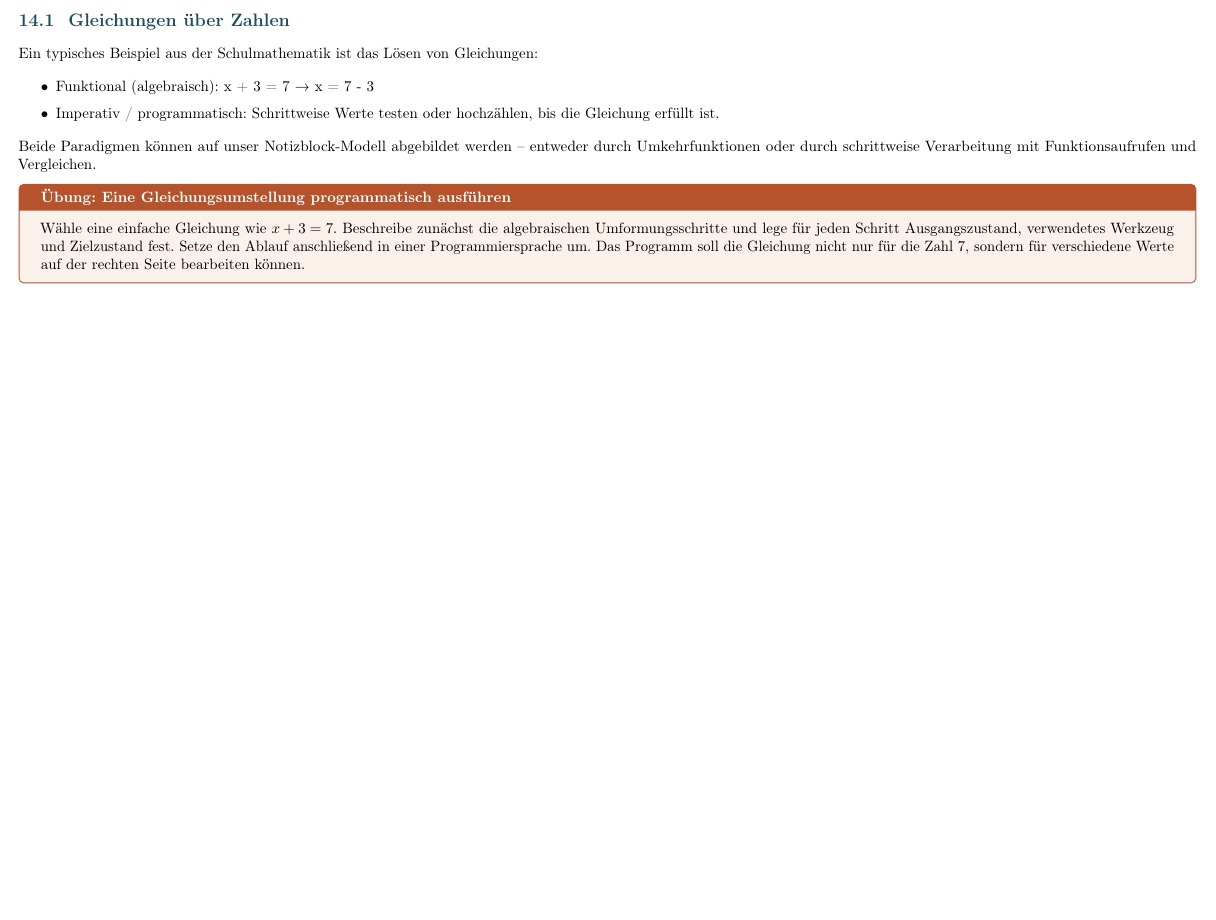
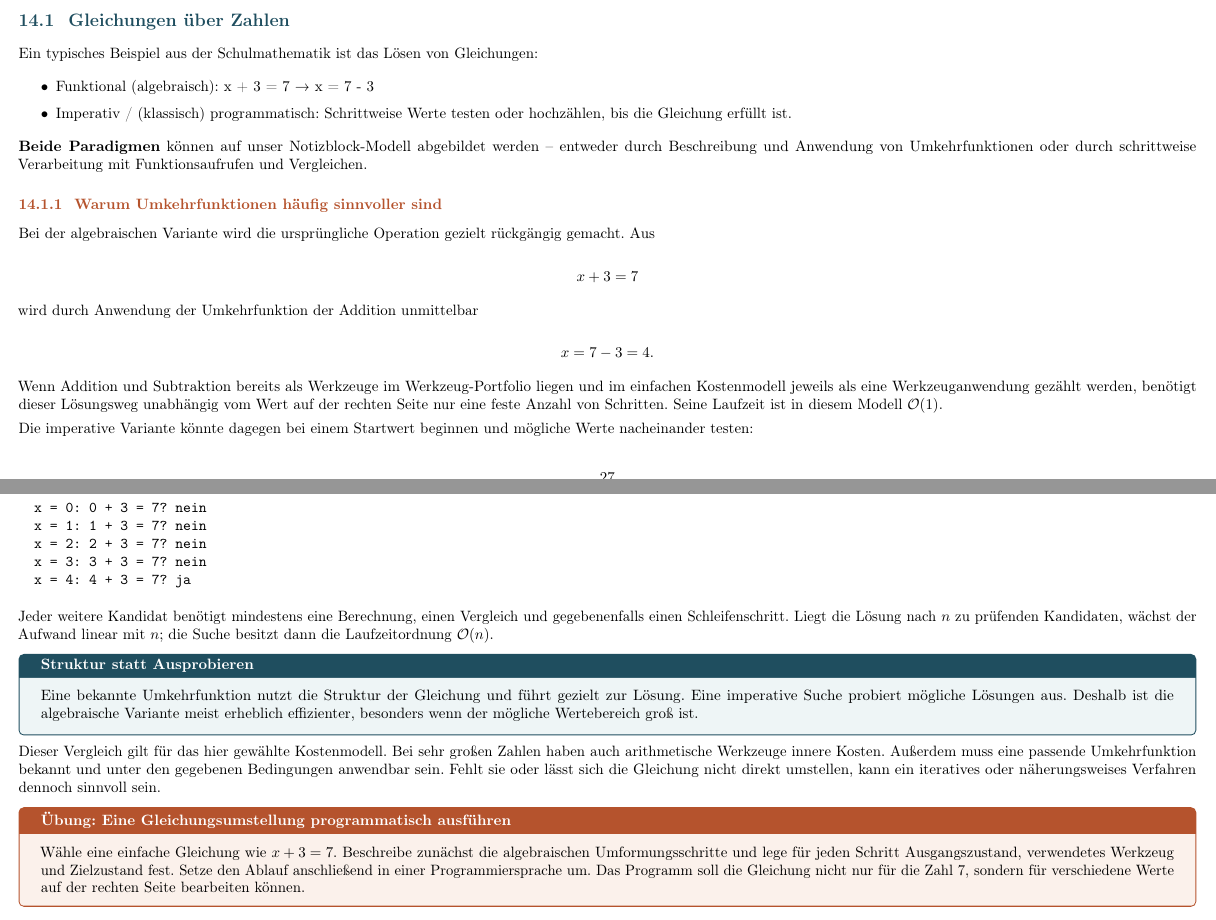
Before and after one commit to tobi2409/tobias-hollstein.de, a LaTeX document (education/education.tex): part of page 27 of 34 before the commit and two parts of pages 27 and 28 of 34 after it, the two joined at a grey line, cut so that both start at the same text, the shorter picture padded with empty space. Compiled offline with pdfLaTeX.

Commit message:
education

```diff
--- a/education/education.tex
+++ b/education/education.tex
@@ -1224,11 +1224,45 @@ Ein typisches Beispiel aus der Schulmathematik ist das Lösen von Gleichungen:
         \begin{itemize}
           \item Funktional (algebraisch): x + 3 = 7 → x = 7 - 3
 
-          \item Imperativ / programmatisch: Schrittweise Werte testen oder hochzählen, bis die Gleichung erfüllt ist.
+          \item Imperativ / (klassisch) programmatisch: Schrittweise Werte testen oder hochzählen, bis die Gleichung erfüllt ist.
 
         \end{itemize}
 
-Beide Paradigmen können auf unser Notizblock-Modell abgebildet werden – entweder durch Umkehrfunktionen oder durch schrittweise Verarbeitung mit Funktionsaufrufen und Vergleichen.
+\textbf{Beide Paradigmen} können auf unser Notizblock-Modell abgebildet werden – entweder durch Beschreibung und Anwendung von Umkehrfunktionen oder durch schrittweise Verarbeitung mit Funktionsaufrufen und Vergleichen.
+
+\subsubsection{Warum Umkehrfunktionen häufig sinnvoller sind}
+
+Bei der algebraischen Variante wird die ursprüngliche Operation gezielt rückgängig gemacht. Aus
+
+\[
+x+3=7
+\]
+
+wird durch Anwendung der Umkehrfunktion der Addition unmittelbar
+
+\[
+x=7-3=4.
+\]
+
+Wenn Addition und Subtraktion bereits als Werkzeuge im Werkzeug-Portfolio liegen und im einfachen Kostenmodell jeweils als eine Werkzeuganwendung gezählt werden, benötigt dieser Lösungsweg unabhängig vom Wert auf der rechten Seite nur eine feste Anzahl von Schritten. Seine Laufzeit ist in diesem Modell \(\mathcal{O}(1)\).
+
+Die imperative Variante könnte dagegen bei einem Startwert beginnen und mögliche Werte nacheinander testen:
+
+\begin{verbatim}
+  x = 0: 0 + 3 = 7? nein
+  x = 1: 1 + 3 = 7? nein
+  x = 2: 2 + 3 = 7? nein
+  x = 3: 3 + 3 = 7? nein
+  x = 4: 4 + 3 = 7? ja
+\end{verbatim}
+
+Jeder weitere Kandidat benötigt mindestens eine Berechnung, einen Vergleich und gegebenenfalls einen Schleifenschritt. Liegt die Lösung nach \(n\) zu prüfenden Kandidaten, wächst der Aufwand linear mit \(n\); die Suche besitzt dann die Laufzeitordnung \(\mathcal{O}(n)\).
+
+\begin{merksatz}[Struktur statt Ausprobieren]
+Eine bekannte Umkehrfunktion nutzt die Struktur der Gleichung und führt gezielt zur Lösung. Eine imperative Suche probiert mögliche Lösungen aus. Deshalb ist die algebraische Variante meist erheblich effizienter, besonders wenn der mögliche Wertebereich groß ist.
+\end{merksatz}
+
+Dieser Vergleich gilt für das hier gewählte Kostenmodell. Bei sehr großen Zahlen haben auch arithmetische Werkzeuge innere Kosten. Außerdem muss eine passende Umkehrfunktion bekannt und unter den gegebenen Bedingungen anwendbar sein. Fehlt sie oder lässt sich die Gleichung nicht direkt umstellen, kann ein iteratives oder näherungsweises Verfahren dennoch sinnvoll sein.
 
       \begin{uebung}{Eine Gleichungsumstellung programmatisch ausführen}
       Wähle eine einfache Gleichung wie \(x+3=7\). Beschreibe zunächst die algebraischen Umformungsschritte und lege für jeden Schritt Ausgangszustand, verwendetes Werkzeug und Zielzustand fest. Setze den Ablauf anschließend in einer Programmiersprache um. Das Programm soll die Gleichung nicht nur für die Zahl 7, sondern für verschiedene Werte auf der rechten Seite bearbeiten können.
```
Also changed, not shown: education/education.pdf.
